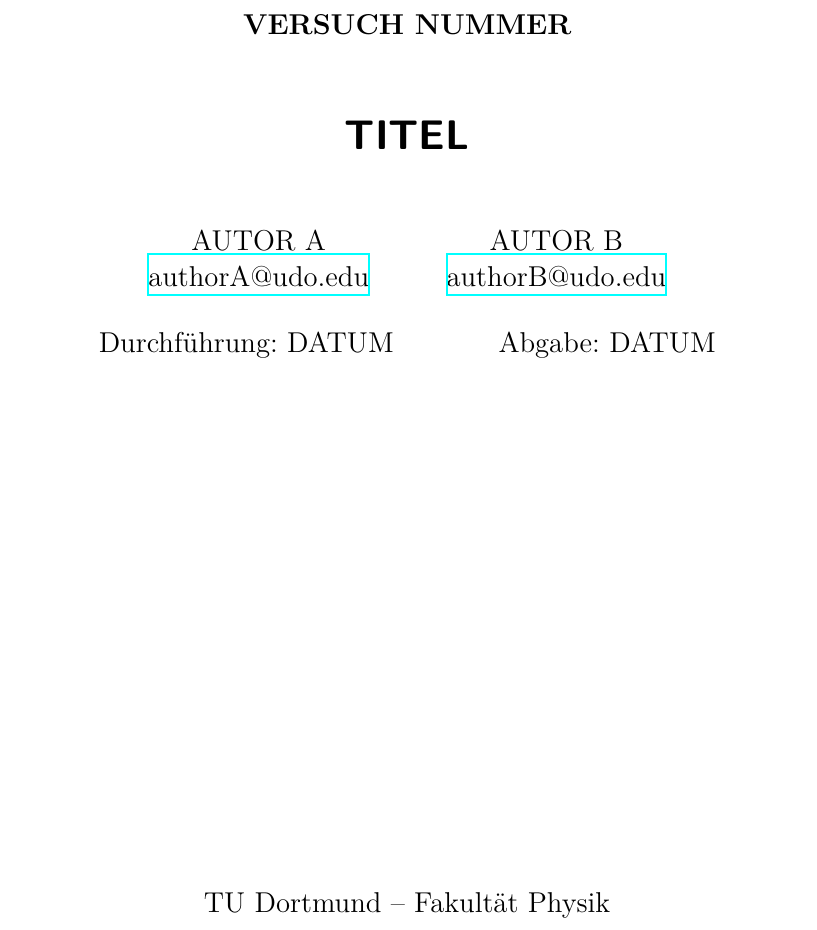
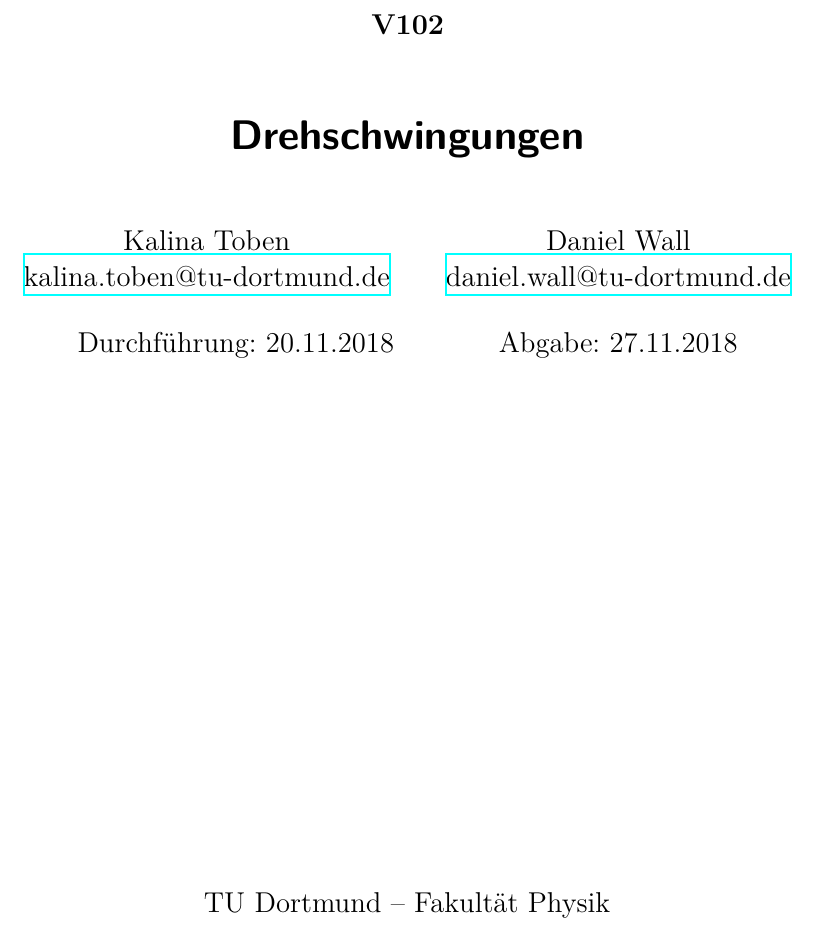
Before and after one commit to kalluux/Praktikum, a LaTeX document (V102/main.tex, which reads V102/header.tex): part of page 1 of 9, cut at the place of the change. Compiled offline with XeLaTeX.

Commit message:
25.11. 18:17

```diff
--- a/V102/header.tex
+++ b/V102/header.tex
@@ -76,7 +76,7 @@
 
 % Standardplatzierung für Floats einstellen
 \usepackage{float}
-\floatplacement{figure}{htbp}
+\floatplacement{figure}{h}
 \floatplacement{table}{htbp}
 
 % Floats innerhalb einer Section halten
@@ -130,10 +130,10 @@
 \usepackage[shortcuts]{extdash}
 
 \author{%
-  AUTOR A\\%
-  \href{mailto:authorA@udo.edu}{authorA@udo.edu}%
+  Kalina Toben \\%
+  \href{mailto:kalina.toben@tu-dortmund.de}{kalina.toben@tu-dortmund.de}%
   \texorpdfstring{\and}{,}%
-  AUTOR B\\%
-  \href{mailto:authorB@udo.edu}{authorB@udo.edu}%
+  Daniel Wall\\%
+  \href{mailto:daniel.wall@tu-dortmund.de}{daniel.wall@tu-dortmund.de}%
 }
 \publishers{TU Dortmund – Fakultät Physik}
--- a/V102/main.tex
+++ b/V102/main.tex
@@ -1,11 +1,11 @@
 \input{header.tex}
 
-\subject{VERSUCH NUMMER}
-\title{TITEL}
+\subject{V102}
+\title{Drehschwingungen}
 \date{%
-  Durchführung: DATUM
+  Durchführung: 20.11.2018
   \hspace{3em}
-  Abgabe: DATUM
+  Abgabe: 27.11.2018
 }
 
 \begin{document}
```
Also changed, not shown: 1 other file.
